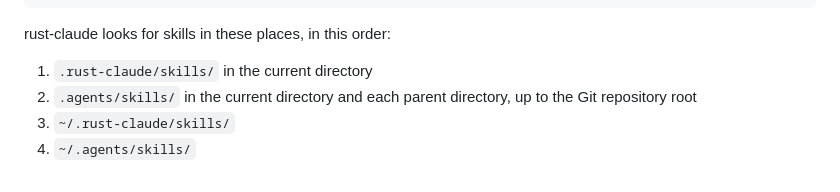
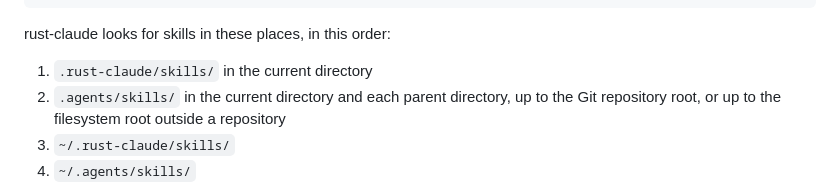
Before and after one commit to ravshansbox/rust-claude, a Markdown page: README.md, the part around the change. GitHub-like rendering.

Commit message:
docs: describe skill search outside git repositories

```diff
--- a/README.md
+++ b/README.md
@@ -289,7 +289,7 @@ Instructions for the model.
 rust-claude looks for skills in these places, in this order:
 
 1. `.rust-claude/skills/` in the current directory
-2. `.agents/skills/` in the current directory and each parent directory, up to the Git repository root
+2. `.agents/skills/` in the current directory and each parent directory, up to the Git repository root, or up to the filesystem root outside a repository
 3. `~/.rust-claude/skills/`
 4. `~/.agents/skills/`
 
```
